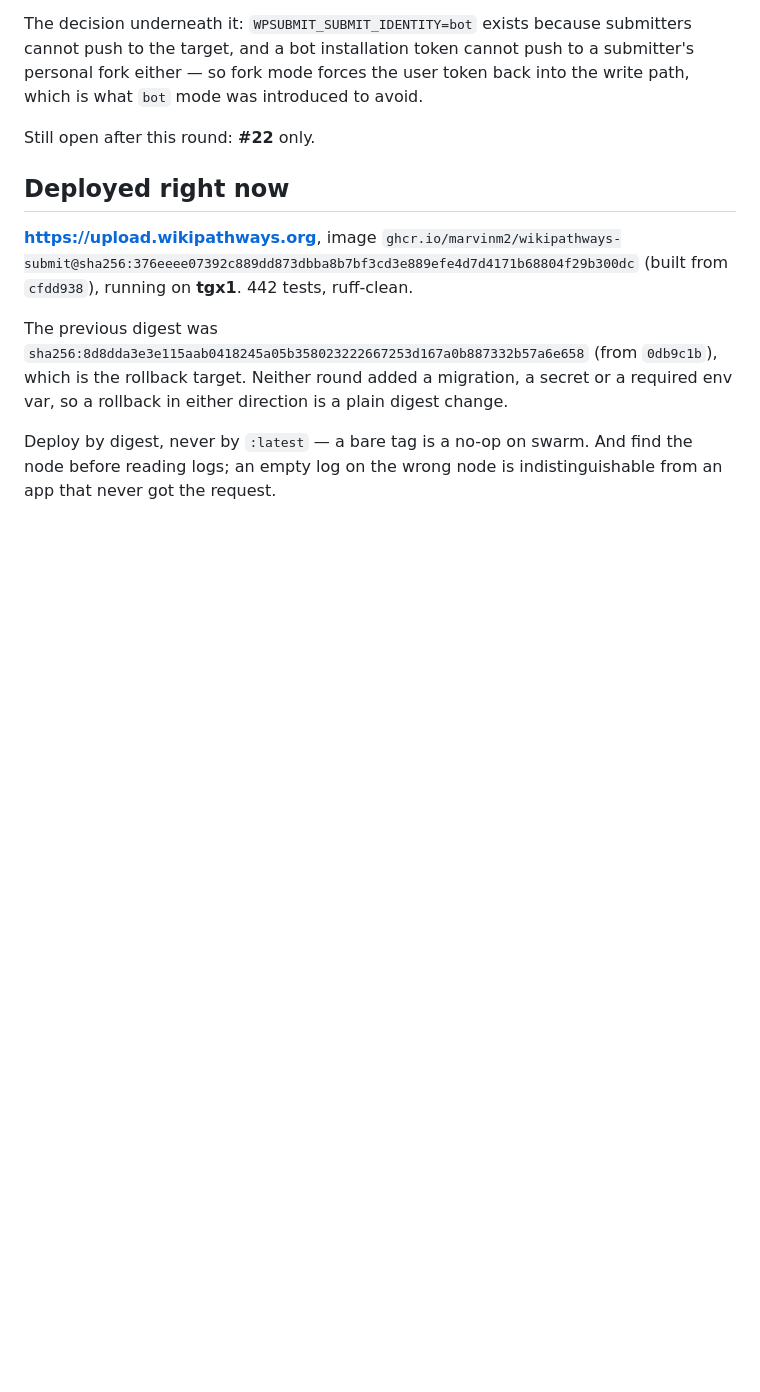
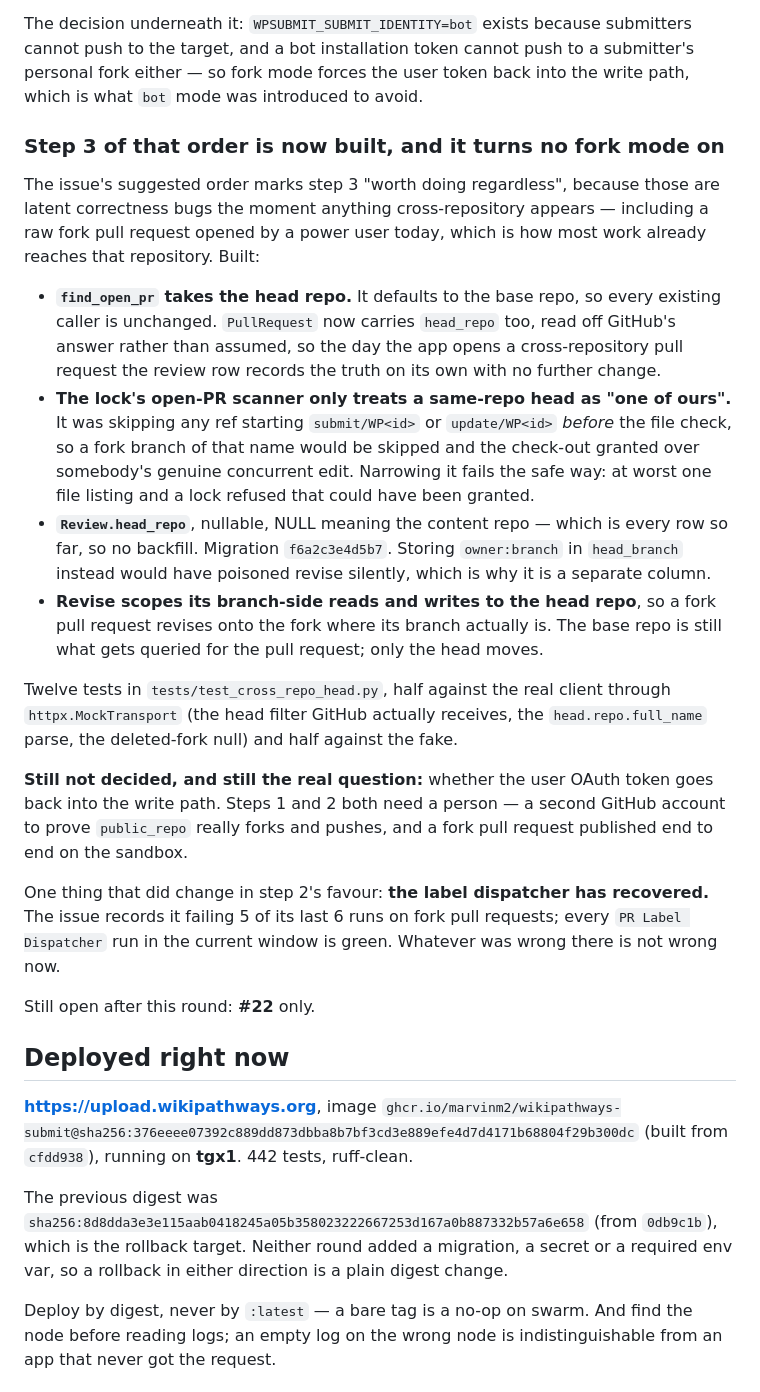
Before and after one commit to marvinm2/wikipathways-submit, a Markdown page: docs/session-handoff-2026-08-03.md, the part around one of its changes. Drawn GitHub-style; blank space fills up the shorter version.

```diff
--- a/docs/session-handoff-2026-08-03.md
+++ b/docs/session-handoff-2026-08-03.md
@@ -119,6 +154,40 @@ The decision underneath it: `WPSUBMIT_SUBMIT_IDENTITY=bot` exists because submit
 to the target, and a bot installation token cannot push to a submitter's personal fork either — so
 fork mode forces the user token back into the write path, which is what `bot` mode was introduced
 to avoid.
+
+### Step 3 of that order is now built, and it turns no fork mode on
+
+The issue's suggested order marks step 3 "worth doing regardless", because those are latent
+correctness bugs the moment anything cross-repository appears — including a raw fork pull request
+opened by a power user today, which is how most work already reaches that repository. Built:
+
+- **`find_open_pr` takes the head repo.** It defaults to the base repo, so every existing caller
+  is unchanged. `PullRequest` now carries `head_repo` too, read off GitHub's answer rather than
+  assumed, so the day the app opens a cross-repository pull request the review row records the
+  truth on its own with no further change.
+- **The lock's open-PR scanner only treats a same-repo head as "one of ours".** It was skipping
+  any ref starting `submit/WP<id>` or `update/WP<id>` *before* the file check, so a fork branch of
+  that name would be skipped and the check-out granted over somebody's genuine concurrent edit.
+  Narrowing it fails the safe way: at worst one file listing and a lock refused that could have
+  been granted.
+- **`Review.head_repo`**, nullable, NULL meaning the content repo — which is every row so far, so
+  no backfill. Migration `f6a2c3e4d5b7`. Storing `owner:branch` in `head_branch` instead would
+  have poisoned revise silently, which is why it is a separate column.
+- **Revise scopes its branch-side reads and writes to the head repo**, so a fork pull request
+  revises onto the fork where its branch actually is. The base repo is still what gets queried
+  for the pull request; only the head moves.
+
+Twelve tests in `tests/test_cross_repo_head.py`, half against the real client through
+`httpx.MockTransport` (the head filter GitHub actually receives, the `head.repo.full_name` parse,
+the deleted-fork null) and half against the fake.
+
+**Still not decided, and still the real question:** whether the user OAuth token goes back into
+the write path. Steps 1 and 2 both need a person — a second GitHub account to prove `public_repo`
+really forks and pushes, and a fork pull request published end to end on the sandbox.
+
+One thing that did change in step 2's favour: **the label dispatcher has recovered.** The issue
+records it failing 5 of its last 6 runs on fork pull requests; every `PR Label Dispatcher` run in
+the current window is green. Whatever was wrong there is not wrong now.
 
 Still open after this round: **#22** only.
 
```
Also changed, not shown: other parts of docs/session-handoff-2026-08-03.md (+35 -0 lines), CLAUDE.md (+19 -5 lines).
